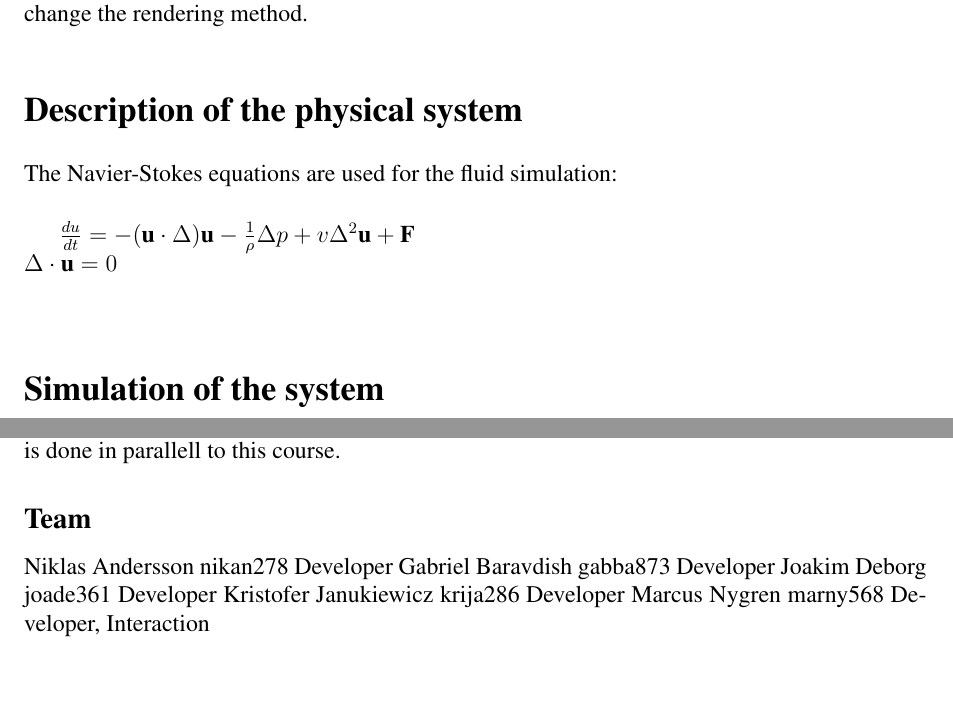
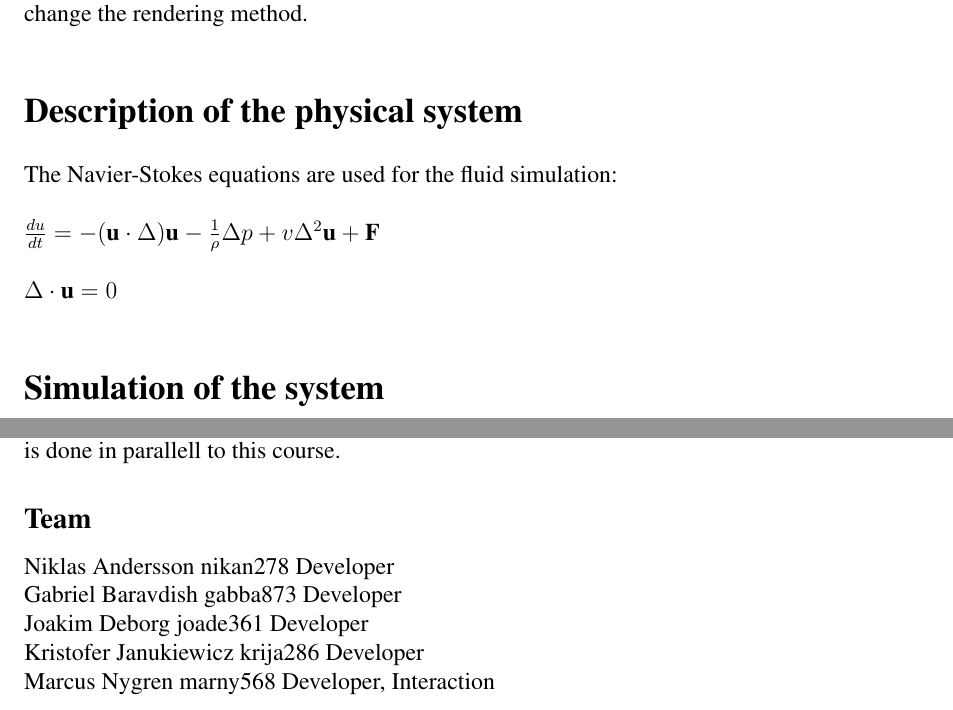
Before and after one commit to marcusnygren/Elements, a LaTeX document (Proposal/proposal.tex): two parts of pages 1 and 2 of 2, joined at a grey line, cut so that both start at the same text, the shorter picture padded with empty space. Compiled offline with pdfLaTeX.

Commit message:
Added line breaks.

```diff
--- a/Proposal/proposal.tex
+++ b/Proposal/proposal.tex
@@ -41,10 +41,9 @@
 The aim for the project is to create a fluid simulation and visualize it in real-time. Simulation of various fluids can be done by e.g. modify the parameters of the Navier-Stokes equations and change the rendering method.
 
 \section{Description of the physical system}
-The Navier-Stokes equations are used for the fluid simulation:\\
-
-\(\frac{du}{dt} = - (\textbf{u}\cdot{\Delta})\textbf{u} - \frac{1}{\rho}\Delta p + v \Delta^2 \textbf{u} + \textbf{F}\) \\
-\(\Delta \cdot \textbf{u} = 0 \) \\
+The Navier-Stokes equations are used for the fluid simulation:\\\\
+\(\frac{du}{dt} = - (\textbf{u}\cdot{\Delta})\textbf{u} - \frac{1}{\rho}\Delta p + v \Delta^2 \textbf{u} + \textbf{F}\)\\\\
+\(\Delta \cdot \textbf{u} = 0 \)
 
 \section{Simulation of the system}
 A pre-study will be done in Matlab to get a basic understanding for how the system works. The simulation will later be implemented in C++ with OpenGL and GLSL. When simulating the fluids we will benefit heavily from the GPU being optimized for performing the same actions on every object, which is not the case in Matlab.
@@ -65,10 +64,10 @@ We update a detailed hourly log to make sure we reach our deadlines in time and
 Our time plan is calculated as that every team member works two days a week with the project. This will allow for the group to spend time on this project as well as the course TNM094 which is done in parallell to this course.
 
  \subsection{Team}
-Niklas Andersson	nikan278	Developer
-Gabriel Baravdish	gabba873	Developer
-Joakim Deborg	joade361	Developer
-Kristofer Janukiewicz	krija286	Developer
+Niklas Andersson	nikan278	Developer\\
+Gabriel Baravdish	gabba873	Developer\\
+Joakim Deborg	joade361	Developer\\
+Kristofer Janukiewicz	krija286	Developer\\
 Marcus Nygren	marny568	Developer, Interaction
 
 \end{document}
```
